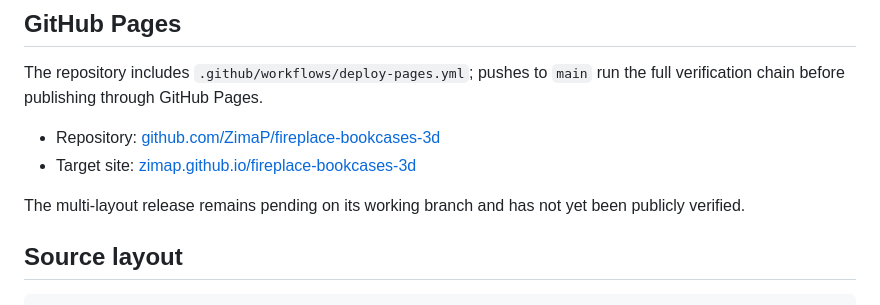
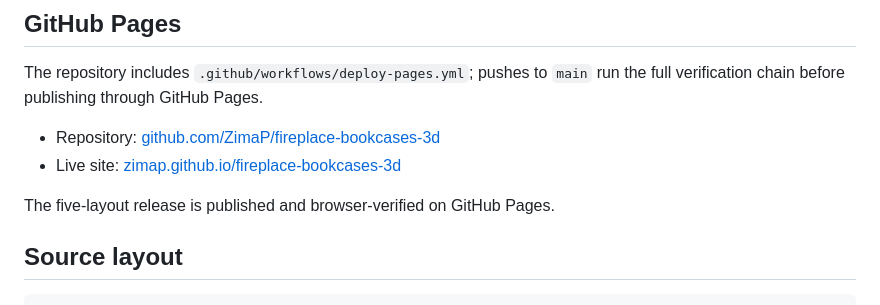
Before and after one commit to ZimaP/fireplace-bookcases-3d, a Markdown page: README.md, the part around the change. Rendered like a GitHub page.

Commit message:
docs: record multi-layout publication

```diff
--- a/README.md
+++ b/README.md
@@ -90,9 +90,9 @@ npm run preview
 The repository includes `.github/workflows/deploy-pages.yml`; pushes to `main` run the full verification chain before publishing through GitHub Pages.
 
 - Repository: [github.com/ZimaP/fireplace-bookcases-3d](https://github.com/ZimaP/fireplace-bookcases-3d)
-- Target site: [zimap.github.io/fireplace-bookcases-3d](https://zimap.github.io/fireplace-bookcases-3d/)
+- Live site: [zimap.github.io/fireplace-bookcases-3d](https://zimap.github.io/fireplace-bookcases-3d/)
 
-The multi-layout release remains pending on its working branch and has not yet been publicly verified.
+The five-layout release is published and browser-verified on GitHub Pages.
 
 ## Source layout
 
```
Also changed, not shown: PROJECT_STATUS.md (+11 -6 lines).
